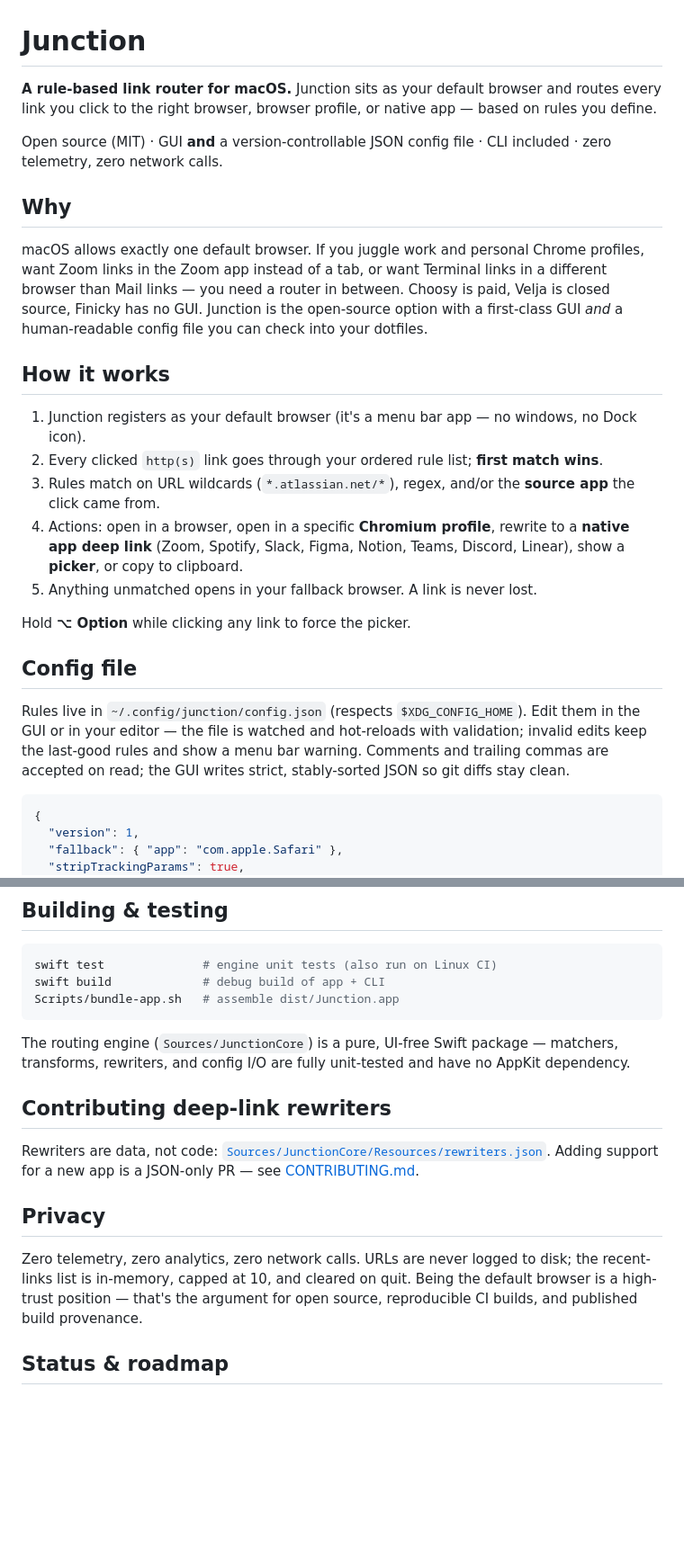
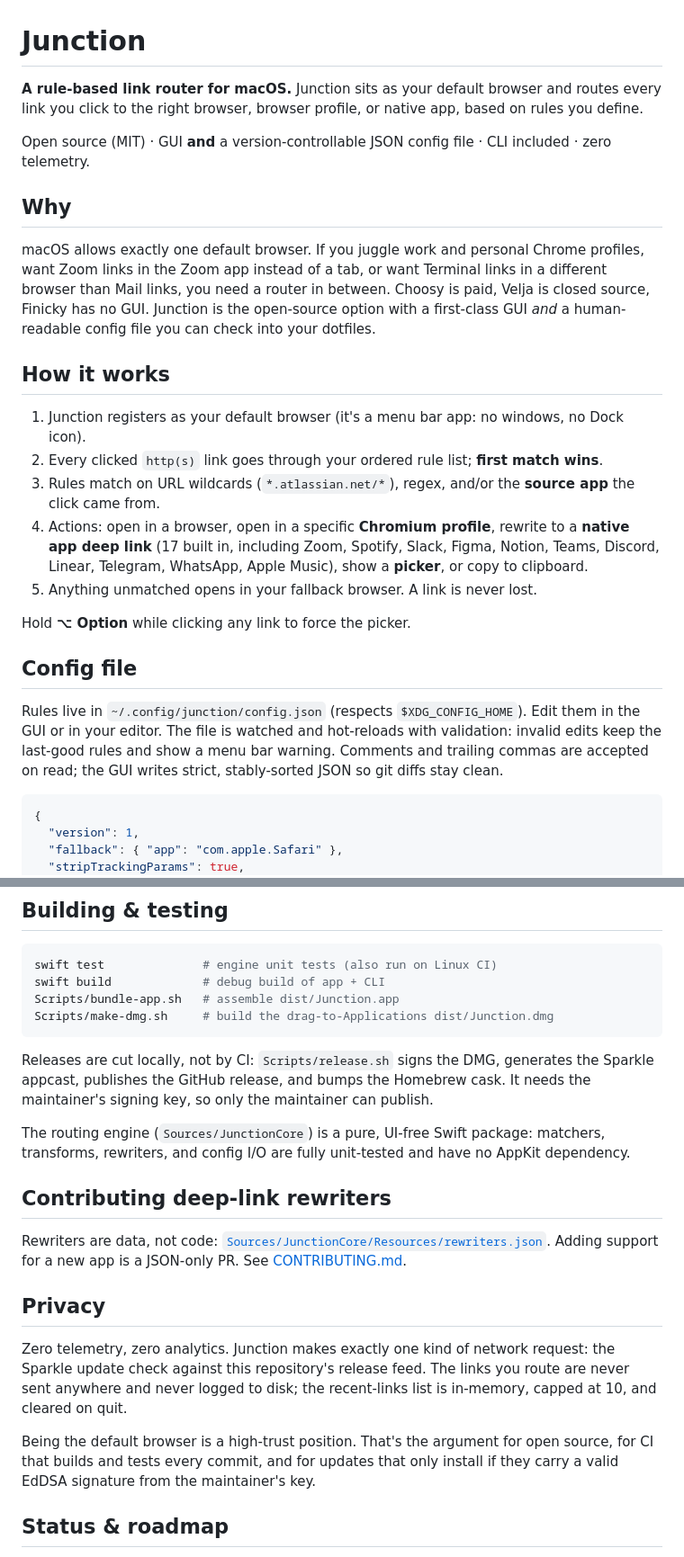
Before and after one commit to jnahian/junction, a Markdown page: README.md, 2 parts joined by grey strips. Shown at 90% size. Rendered like a GitHub page; blank space fills up the shorter version.

Commit message:
docs(readme): correct claims Sparkle and the local release flow invalidated
Three statements had quietly become false:

- "zero network calls" (twice: tagline and Privacy). Sparkle checks the appcast
  at launch. Privacy now names that one request and keeps the claim that
  actually holds: the links you route never leave the Mac.
- "published build provenance". That came from the attestation step in
  release.yml, which was deleted when releases moved local. Replaced with what
  is true now: EdDSA-signed updates.
- Deep links listed 8 apps; rewriters.json has 17.

Also documents make-dmg.sh and that releases are cut locally, and drops the
em-dashes from prose to match the app copy.

Verified against the shipped binary rather than assumed: the four CLI
invocations exist, `test` takes --source, the four config keys in the example
exist, XDG_CONFIG_HOME is honored, and Option-click forces the picker.

Co-Authored-By: Claude Opus 4.8 (1M context) <noreply@anthropic.com>

````diff
--- a/README.md
+++ b/README.md
@@ -1,26 +1,26 @@
 # Junction
 
-**A rule-based link router for macOS.** Junction sits as your default browser and routes every link you click to the right browser, browser profile, or native app — based on rules you define.
+**A rule-based link router for macOS.** Junction sits as your default browser and routes every link you click to the right browser, browser profile, or native app, based on rules you define.
 
-Open source (MIT) · GUI **and** a version-controllable JSON config file · CLI included · zero telemetry, zero network calls.
+Open source (MIT) · GUI **and** a version-controllable JSON config file · CLI included · zero telemetry.
 
 ## Why
 
-macOS allows exactly one default browser. If you juggle work and personal Chrome profiles, want Zoom links in the Zoom app instead of a tab, or want Terminal links in a different browser than Mail links — you need a router in between. Choosy is paid, Velja is closed source, Finicky has no GUI. Junction is the open-source option with a first-class GUI *and* a human-readable config file you can check into your dotfiles.
+macOS allows exactly one default browser. If you juggle work and personal Chrome profiles, want Zoom links in the Zoom app instead of a tab, or want Terminal links in a different browser than Mail links, you need a router in between. Choosy is paid, Velja is closed source, Finicky has no GUI. Junction is the open-source option with a first-class GUI *and* a human-readable config file you can check into your dotfiles.
 
 ## How it works
 
-1. Junction registers as your default browser (it's a menu bar app — no windows, no Dock icon).
+1. Junction registers as your default browser (it's a menu bar app: no windows, no Dock icon).
 2. Every clicked `http(s)` link goes through your ordered rule list; **first match wins**.
 3. Rules match on URL wildcards (`*.atlassian.net/*`), regex, and/or the **source app** the click came from.
-4. Actions: open in a browser, open in a specific **Chromium profile**, rewrite to a **native app deep link** (Zoom, Spotify, Slack, Figma, Notion, Teams, Discord, Linear), show a **picker**, or copy to clipboard.
+4. Actions: open in a browser, open in a specific **Chromium profile**, rewrite to a **native app deep link** (17 built in, including Zoom, Spotify, Slack, Figma, Notion, Teams, Discord, Linear, Telegram, WhatsApp, Apple Music), show a **picker**, or copy to clipboard.
 5. Anything unmatched opens in your fallback browser. A link is never lost.
 
 Hold **⌥ Option** while clicking any link to force the picker.
 
 ## Config file
 
-Rules live in `~/.config/junction/config.json` (respects `$XDG_CONFIG_HOME`). Edit them in the GUI or in your editor — the file is watched and hot-reloads with validation; invalid edits keep the last-good rules and show a menu bar warning. Comments and trailing commas are accepted on read; the GUI writes strict, stably-sorted JSON so git diffs stay clean.
+Rules live in `~/.config/junction/config.json` (respects `$XDG_CONFIG_HOME`). Edit them in the GUI or in your editor. The file is watched and hot-reloads with validation: invalid edits keep the last-good rules and show a menu bar warning. Comments and trailing commas are accepted on read; the GUI writes strict, stably-sorted JSON so git diffs stay clean.
 
 ```jsonc
 {
@@ -95,17 +95,22 @@ On first launch, Junction walks you through picking a fallback browser and setti
 swift test              # engine unit tests (also run on Linux CI)
 swift build             # debug build of app + CLI
 Scripts/bundle-app.sh   # assemble dist/Junction.app
+Scripts/make-dmg.sh     # build the drag-to-Applications dist/Junction.dmg
 ```
 
-The routing engine (`Sources/JunctionCore`) is a pure, UI-free Swift package — matchers, transforms, rewriters, and config I/O are fully unit-tested and have no AppKit dependency.
+Releases are cut locally, not by CI: `Scripts/release.sh` signs the DMG, generates the Sparkle appcast, publishes the GitHub release, and bumps the Homebrew cask. It needs the maintainer's signing key, so only the maintainer can publish.
+
+The routing engine (`Sources/JunctionCore`) is a pure, UI-free Swift package: matchers, transforms, rewriters, and config I/O are fully unit-tested and have no AppKit dependency.
 
 ## Contributing deep-link rewriters
 
-Rewriters are data, not code: [`Sources/JunctionCore/Resources/rewriters.json`](Sources/JunctionCore/Resources/rewriters.json). Adding support for a new app is a JSON-only PR — see [CONTRIBUTING.md](CONTRIBUTING.md).
+Rewriters are data, not code: [`Sources/JunctionCore/Resources/rewriters.json`](Sources/JunctionCore/Resources/rewriters.json). Adding support for a new app is a JSON-only PR. See [CONTRIBUTING.md](CONTRIBUTING.md).
 
 ## Privacy
 
-Zero telemetry, zero analytics, zero network calls. URLs are never logged to disk; the recent-links list is in-memory, capped at 10, and cleared on quit. Being the default browser is a high-trust position — that's the argument for open source, reproducible CI builds, and published build provenance.
+Zero telemetry, zero analytics. Junction makes exactly one kind of network request: the Sparkle update check against this repository's release feed. The links you route are never sent anywhere and never logged to disk; the recent-links list is in-memory, capped at 10, and cleared on quit.
+
+Being the default browser is a high-trust position. That's the argument for open source, for CI that builds and tests every commit, and for updates that only install if they carry a valid EdDSA signature from the maintainer's key.
 
 ## Status & roadmap
 
````
Also changed, not shown: other parts of README.md (+3 -3 lines).
